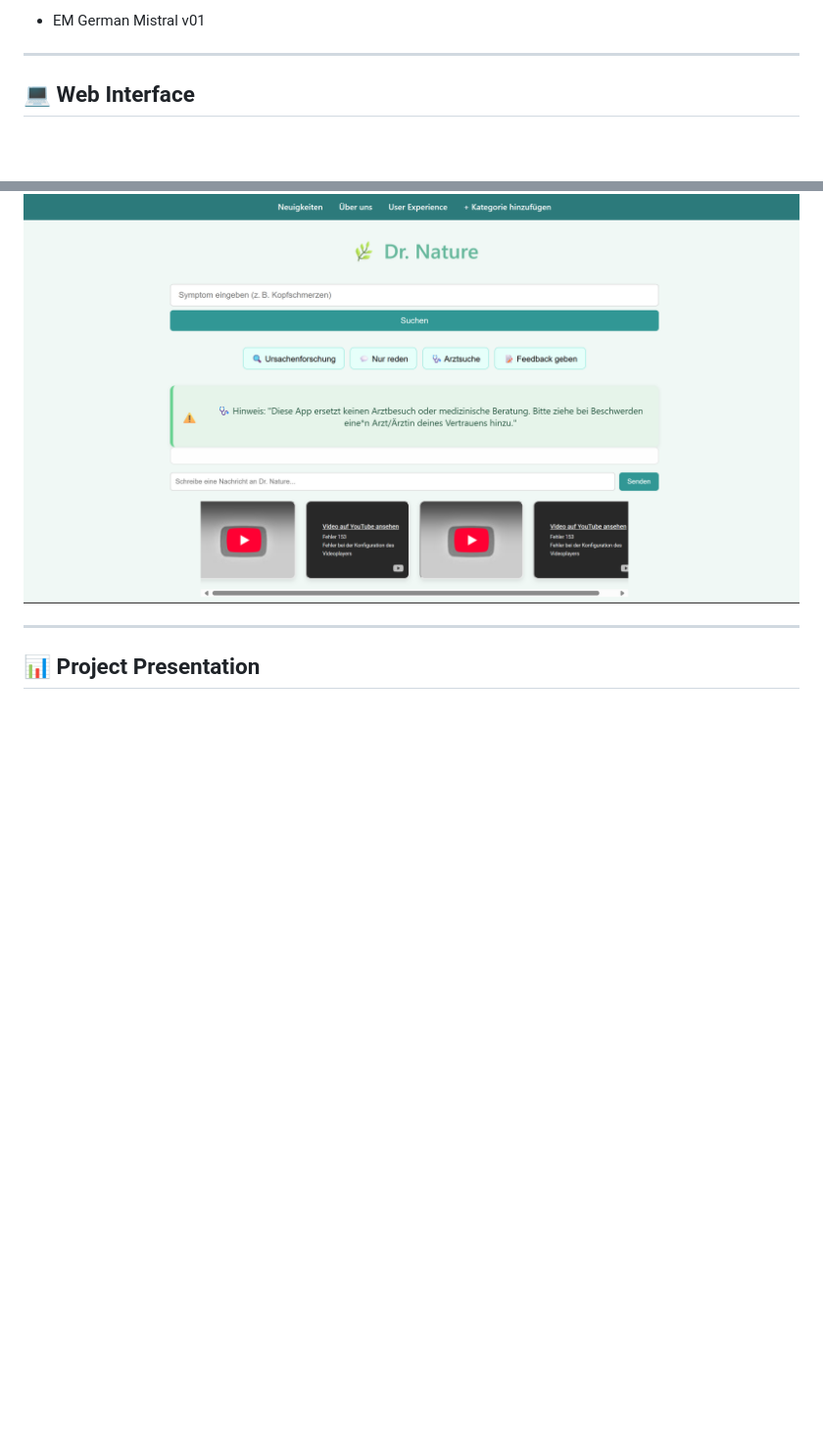
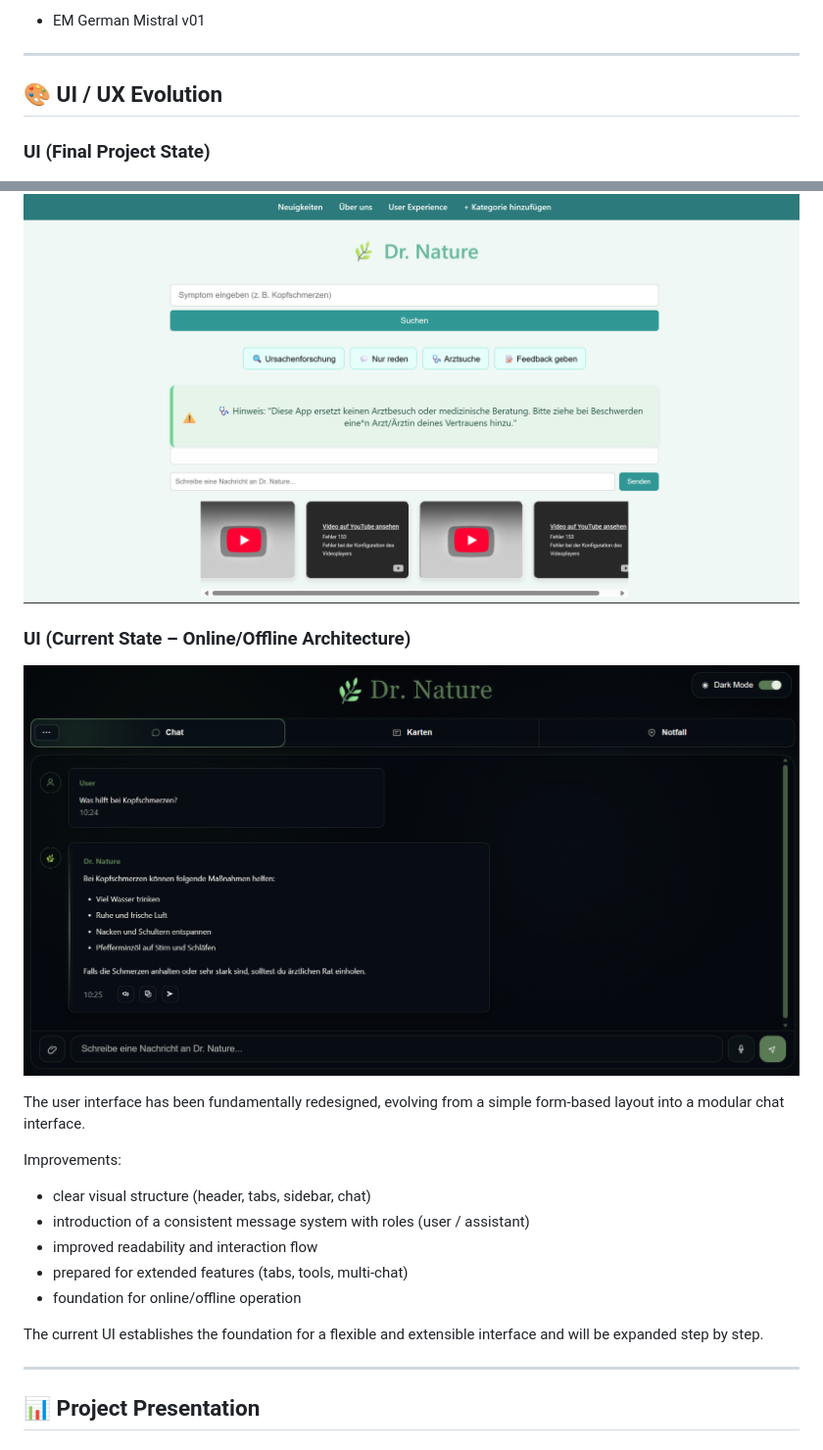
Before and after one commit to Margarethe-S/dr-nature, a Markdown page: README.md, 2 parts joined by grey strips. Shown: that part at 98% size. GitHub-like rendering; pictures changed too: images/new-ui.png (added); blank space fills up the shorter version.

```diff
--- a/README.md
+++ b/README.md
@@ -126,9 +126,26 @@ Most recently used model:
 
 ---
 
-## 💻 Web Interface
+## 🎨 UI / UX Evolution
+
+### UI (Final Project State)
 
 ![Web Interface](./images/drnature_web.png)
+
+### UI (Current State – Online/Offline Architecture)
+![new-ui](./images/new-ui.png)
+
+The user interface has been fundamentally redesigned, evolving from a simple form-based layout into a modular chat interface.
+
+Improvements:
+- clear visual structure (header, tabs, sidebar, chat)
+- introduction of a consistent message system with roles (user / assistant)
+- improved readability and interaction flow
+- prepared for extended features (tabs, tools, multi-chat)
+- foundation for online/offline operation
+
+The current UI establishes the foundation for a flexible and extensible interface and will be expanded step by step.
+
 
 ---
 
```
Also changed, not shown: README_de.md (+20 -1 lines), 1 other file.
